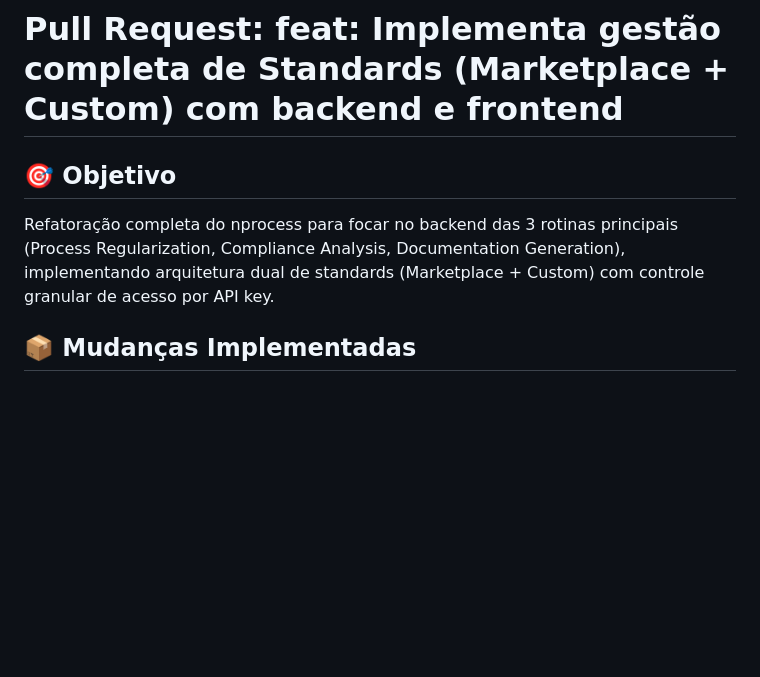
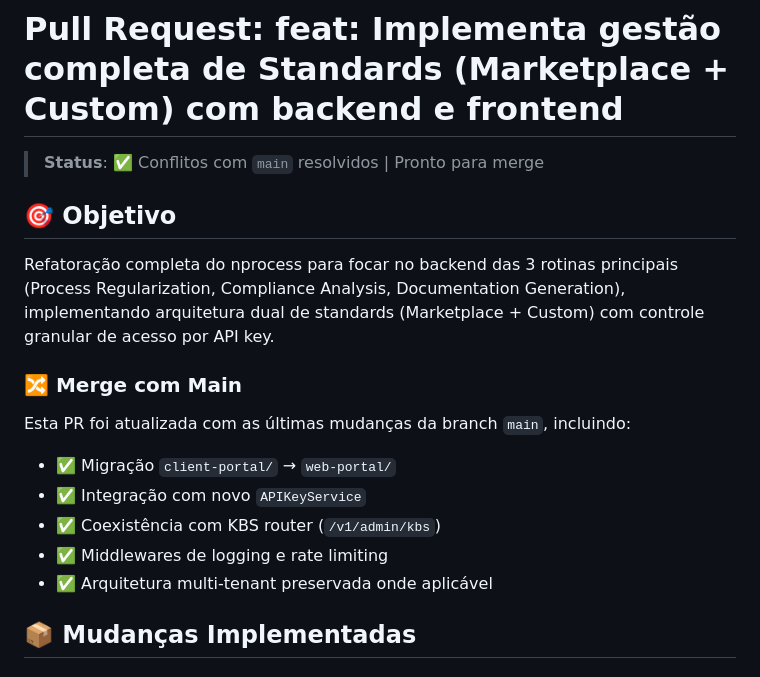
Before and after one commit to resper1965/nprocess, a Markdown page: PR_DESCRIPTION.md, the part around the change. GitHub-like rendering; blank space fills up the shorter version.

Commit message:
docs: atualiza PR description com informações do merge

```diff
--- a/PR_DESCRIPTION.md
+++ b/PR_DESCRIPTION.md
@@ -1,8 +1,19 @@
 # Pull Request: feat: Implementa gestão completa de Standards (Marketplace + Custom) com backend e frontend
+
+> **Status**: ✅ Conflitos com `main` resolvidos | Pronto para merge
 
 ## 🎯 Objetivo
 
 Refatoração completa do nprocess para focar no backend das 3 rotinas principais (Process Regularization, Compliance Analysis, Documentation Generation), implementando arquitetura dual de standards (Marketplace + Custom) com controle granular de acesso por API key.
+
+### 🔀 Merge com Main
+
+Esta PR foi atualizada com as últimas mudanças da branch `main`, incluindo:
+- ✅ Migração `client-portal/` → `web-portal/`
+- ✅ Integração com novo `APIKeyService`
+- ✅ Coexistência com KBS router (`/v1/admin/kbs`)
+- ✅ Middlewares de logging e rate limiting
+- ✅ Arquitetura multi-tenant preservada onde aplicável
 
 ## 📦 Mudanças Implementadas
 
```
